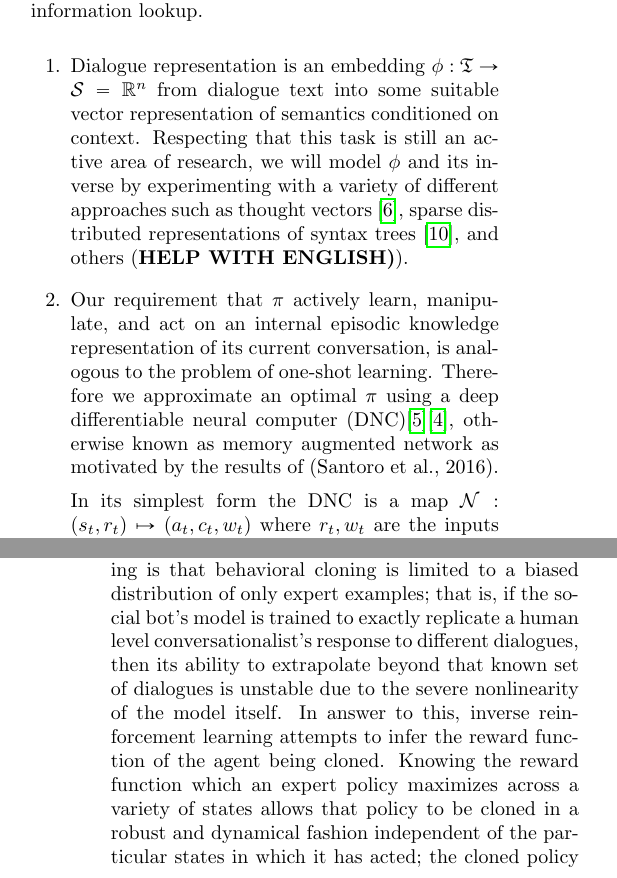
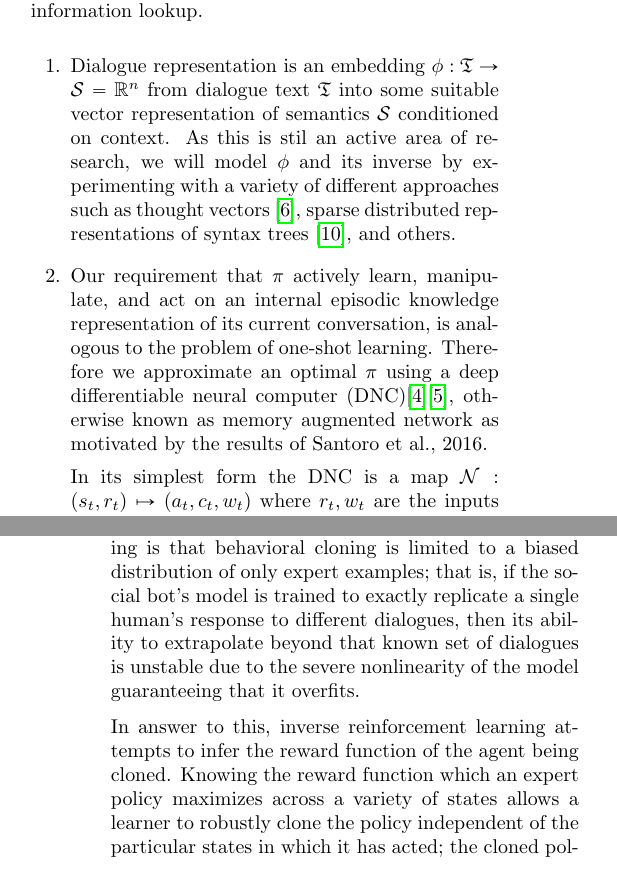
Before and after one commit to p-patil/alexa, a LaTeX paper (main.tex): two parts of the columns of pages 1 and 2 of 3, joined at a grey line, cut so that both start at the same text. Compiled offline with pdfLaTeX.

Commit message:
Spellchecking

```diff
--- a/main.tex
+++ b/main.tex
@@ -183,9 +183,9 @@ Formally, we model a conversation as an \emph{environment}, which is a Markov de
 Depicted in Figure \ref{sysarch} we separate the approximation of an optimal policy $ \pi $ into three components: dialogue representation, internal knowledge representation, and information lookup.
 
 \begin{enumerate}
-\item Dialogue representation is an embedding $ \phi: \mathfrak{T} \to \scripts = \mathbb{R}^n $ from dialogue text into some suitable vector representation of semantics conditioned on context. Respecting that this task is still an active area of research, we will model $ \phi $ and its inverse by experimenting with a variety of different approaches such as thought vectors \cite{NIPS2015_5950}, sparse distributed representations of syntax trees \cite{DBLP:journals/corr/YogatamaFDS14}, and others (\textbf{HELP WITH ENGLISH)}).
+\item Dialogue representation is an embedding $ \phi: \mathfrak{T} \to \scripts = \mathbb{R}^n $ from dialogue text $\mathfrak{T}$ into some suitable vector representation of semantics $\scripts$ conditioned on context. As this is stil an active area of research, we will model $ \phi $ and its inverse by experimenting with a variety of different approaches such as thought vectors \cite{NIPS2015_5950}, sparse distributed representations of syntax trees \cite{DBLP:journals/corr/YogatamaFDS14}, and others.
 
-\item Our requirement that $ \pi $ actively learn, manipulate, and act on an internal episodic knowledge representation of its current conversation, is analogous to the problem of one-shot learning. Therefore we approximate an optimal $ \pi $ using a deep differentiable neural computer (DNC)\cite{graves2016hybrid}\cite{DBLP:journals/corr/GravesWD14}, otherwise known as memory augmented network as motivated by the results of (\citeauthor{DBLP:journals/corr/SantoroBBWL16}, 2016).
+\item Our requirement that $ \pi $ actively learn, manipulate, and act on an internal episodic knowledge representation of its current conversation, is analogous to the problem of one-shot learning. Therefore we approximate an optimal $ \pi $ using a deep differentiable neural computer (DNC)\cite{DBLP:journals/corr/GravesWD14}\cite{graves2016hybrid}, otherwise known as memory augmented network as motivated by the results of \citeauthor{DBLP:journals/corr/SantoroBBWL16}, 2016.
 
 In its simplest form the DNC is a map $\scriptn: (s_t, r_t) \mapsto (a_t, c_t, w_t)$ where  $r_t, w_t$ are the inputs and ouputs from \emph{read} and \emph{write} heads respectively. At every time step $\scriptn$ writes to an internal memory matrix $M_t$ at a specific address as specified by the controller output $c_t$. The DNN representation of $\scriptn$ will be implimented using a combination of FC and LSTM layers so as to provide $\pi$ with the ability to maintain an tempoorally conditioned representation of state. As per the training regime to be specified later, we will conditon the DNC to use the its memory augmentation to store an internal representation of facts learned during the course of a conversational episode in $E$.
 
@@ -206,6 +206,7 @@ Requiring that $\pi$ only learn which class of documents are useful for respondi
 \section{Training}
 With the core architectural components of the model developed, we draw from a state of the art development in RL, inverse reinforcement learning\cite{ng2000algorithms}, to impart natural and expert level conversational skill on the Social Bot.
 
-The principle idea behind inverse reinforcement learning is that behavioral cloning is limited to a biased distribution of only expert examples; that is, if the social bot’s model is trained to exactly replicate a human level conversationalist's response to different dialogues, then its ability to extrapolate beyond that known set of dialogues is unstable due to the severe nonlinearity of the model itself. In answer to this, inverse reinforcement learning attempts to infer the reward function of the agent being cloned. Knowing the reward function which an expert policy maximizes across a variety of states allows that policy to be cloned in a robust and dynamical fashion independent of the particular states in which it has acted; the cloned policy learns not about the particular examples to which it is tuned, but about the general principles which govern the expert policy.
+The principle idea behind inverse reinforcement learning is that behavioral cloning is limited to a biased distribution of only expert examples; that is, if the social bot’s model is trained to exactly replicate a single human's response to different dialogues, then its ability to extrapolate beyond that known set of dialogues is unstable due to the severe nonlinearity of the model guaranteeing that it overfits.
 
+In answer to this, inverse reinforcement learning attempts to infer the reward function of the agent being cloned. Knowing the reward function which an expert policy maximizes across a variety of states allows a learner to robustly clone the policy independent of the particular states in which it has acted; the cloned policy learns not about the particular examples to which it is tuned, but about the general principles which govern the expert policy.
 
```
Also changed, not shown: main.tex (6 more changed lines).
